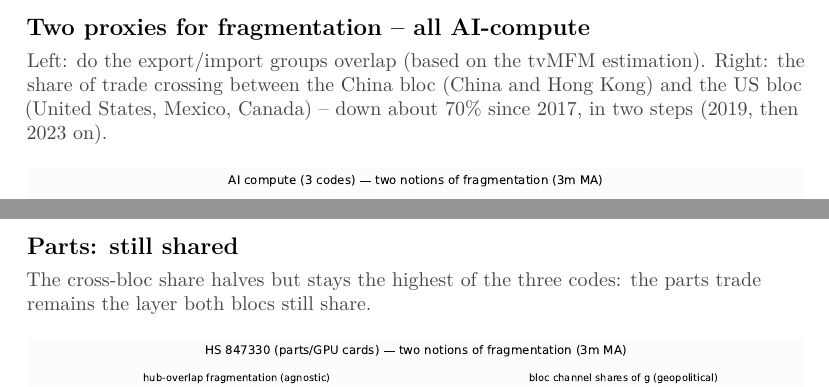
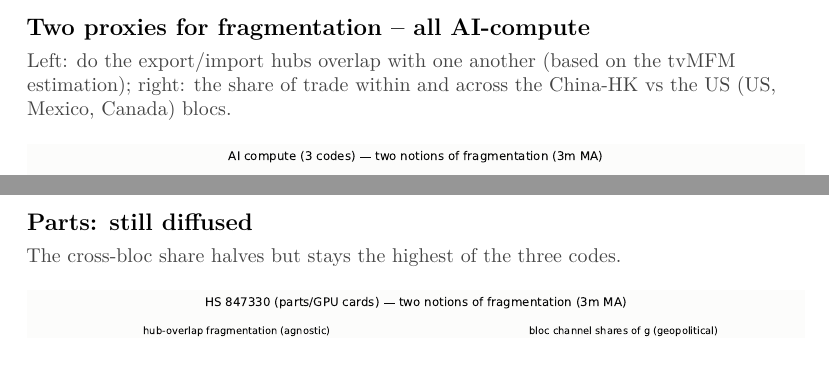
Before and after one commit to jasonzhixinglu/global-export-complexity, a LaTeX document (exports/chart_pack.tex): two parts of pages 24 and 27 of 27, joined at a grey line, cut so that both start at the same text. Compiled offline with pdfLaTeX.

Commit message:
Fragmentation caption: 'within and across' the blocs (chart shows both)
Co-Authored-By: Claude Fable 5 <noreply@anthropic.com>

```diff
--- a/exports/chart_pack.tex
+++ b/exports/chart_pack.tex
@@ -163,7 +163,7 @@ for $N$ countries, $K$ export hubs indexed by $k$, and $M$ import hubs indexed b
 
 \chartpage{Export and import concentration -- all AI-compute}{Concentration is proxied by HHI: for exporters/importers, the HHI is computed within each hub and then averaged across hubs, weighted by trade.}{../results/network_stats/ai_compute/concentration.pdf}
 
-\chartpage{Two proxies for fragmentation -- all AI-compute}{Left: do the export/import groups overlap (based on the tvMFM estimation). Right: the share of trade crossing between the China bloc (China and Hong Kong) and the US bloc (United States, Mexico, Canada) -- down about 70\% since 2017, in two steps (2019, then 2023 on).}{../results/network_stats/ai_compute/fragmentation.pdf}
+\chartpage{Two proxies for fragmentation -- all AI-compute}{Left: do the export/import hubs overlap with one another (based on the tvMFM estimation); right: the share of trade within and across the China-HK vs the US (US, Mexico, Canada) blocs.}{../results/network_stats/ai_compute/fragmentation.pdf}
 
-\chartpage{Baseboards: the sharpest split}{The cross-bloc share collapses about 20x from its 2021 peak -- the code most exposed to export controls.}{../results/network_stats/847180/fragmentation.pdf}
+\chartpage{Baseboards: the clearest fragmentation}{The cross-bloc share collapses about 20x from its 2021 peak -- this is the HS6 code most exposed to export controls.}{../results/network_stats/847180/fragmentation.pdf}
 
@@ -171,4 +171,4 @@ for $N$ countries, $K$ export hubs indexed by $k$, and $M$ import hubs indexed b
 
-\chartpage{Parts: still shared}{The cross-bloc share halves but stays the highest of the three codes: the parts trade remains the layer both blocs still share.}{../results/network_stats/847330/fragmentation.pdf}
+\chartpage{Parts: still diffused}{The cross-bloc share halves but stays the highest of the three codes.}{../results/network_stats/847330/fragmentation.pdf}
 
 \end{document}
```
Also changed, not shown: exports/chart_pack.pdf, exports/chart_pack.tex (2 more changed lines), 1 other file.
